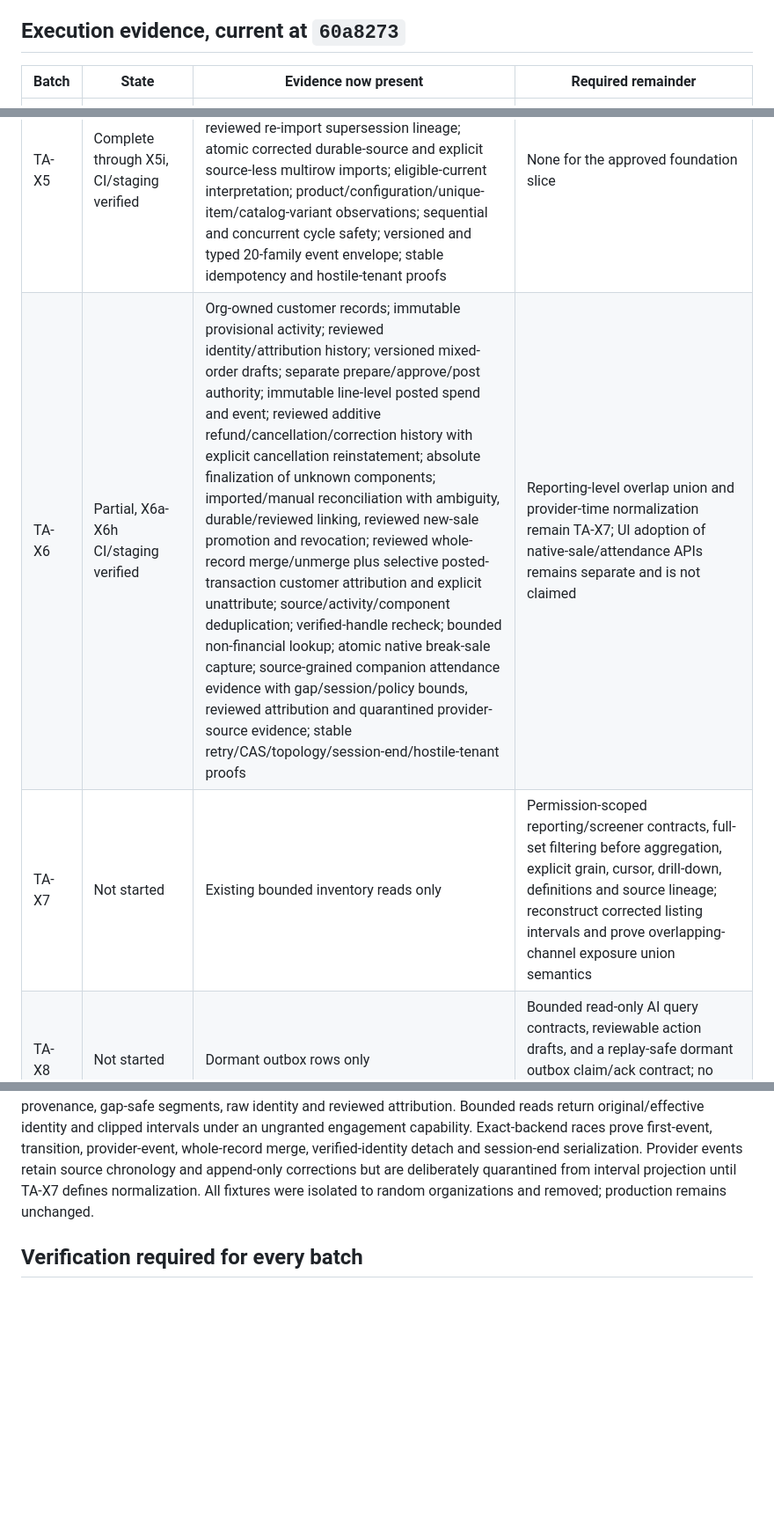
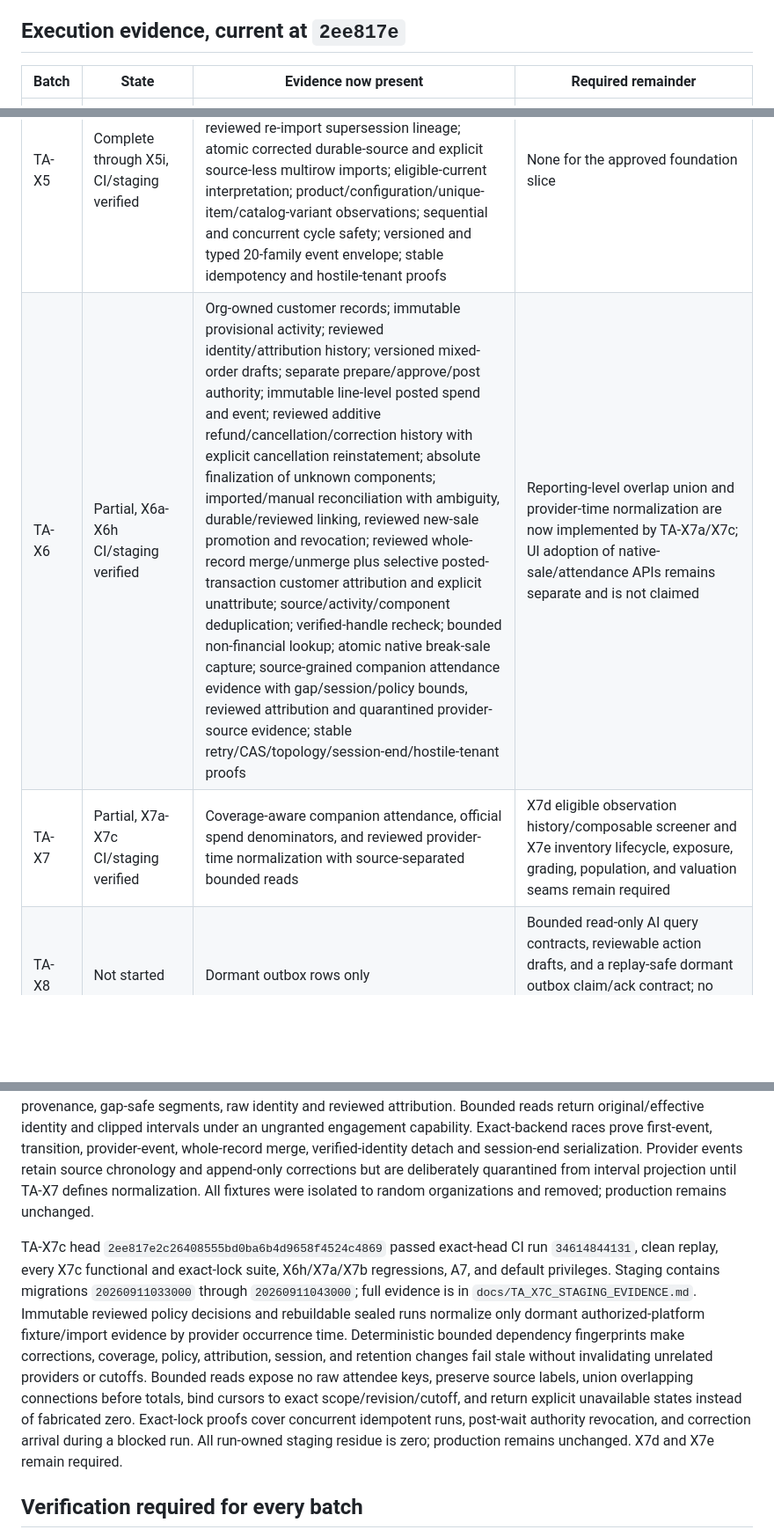
Before and after one commit to rev-edge/element10-app, a Markdown page: docs/TRACK_A_EXPANSION_PLAN_2026-09-10.md, 3 parts joined by grey strips. Shown at 88% size. GitHub-like rendering; blank space fills up the shorter version.

Commit message:
docs(reporting): record X7c staging acceptance

```diff
--- a/docs/TRACK_A_EXPANSION_PLAN_2026-09-10.md
+++ b/docs/TRACK_A_EXPANSION_PLAN_2026-09-10.md
@@ -48,7 +48,7 @@ Status: execution plan and evidence matrix for the owner-authorized September 10
 7. **TA-X7, reporting contracts.** Add bounded permission-scoped queries with explicit scope/grain, full-dataset filtering, grouping, sorting, cursor pagination, source drill-down and metric definitions. Add grading/population/valuation provenance where the underlying facts exist.
 8. **TA-X8, future integration seams.** Add read-only query contracts and reviewable action-draft records. Wishlist may be added independently. Live integrations, scheduled monitors, chatbot behavior and collector showcase remain outside scope.
 
-## Execution evidence, current at `60a8273`
+## Execution evidence, current at `2ee817e`
 
 | Batch | State | Evidence now present | Required remainder |
 |---|---|---|---|
@@ -57,8 +57,8 @@ Status: execution plan and evidence matrix for the owner-authorized September 10
 | TA-X3 | Partial, schema foundation CI/staging verified | Separate purchasing headers/lines/allocations/comments, source deduplication, immutable document revisions and fail-closed actual-cost evidence | PO create/amend/approve/revision writers, audience-safe comment output, and invoice/credit/allocation workflow contracts remain required; original direct receiving must not fabricate a PO; accounting recognition/payment rules remain out of scope |
 | TA-X4 | Partial, core writers CI/staging verified | Lots, expected allocations, confirmed lot reservations, atomic reserve/consume/release, receipt posting/reversal, concurrency and no-overcommit proofs | Direct/no-PO invoice-linked and multi-line receiving/reversal plus inspection/quarantine disposition remain required; owner rulings remain required for over-receipt authority and landed-cost allocation method |
 | TA-X5 | Complete through X5i, CI/staging verified | Typed intake and resolver lifecycle; reviewed evidence commit; native receipt/movement event links; immutable manual correction and reviewed re-import supersession lineage; atomic corrected durable-source and explicit source-less multirow imports; eligible-current interpretation; product/configuration/unique-item/catalog-variant observations; sequential and concurrent cycle safety; versioned and typed 20-family event envelope; stable idempotency and hostile-tenant proofs | None for the approved foundation slice |
-| TA-X6 | Partial, X6a-X6h CI/staging verified | Org-owned customer records; immutable provisional activity; reviewed identity/attribution history; versioned mixed-order drafts; separate prepare/approve/post authority; immutable line-level posted spend and event; reviewed additive refund/cancellation/correction history with explicit cancellation reinstatement; absolute finalization of unknown components; imported/manual reconciliation with ambiguity, durable/reviewed linking, reviewed new-sale promotion and revocation; reviewed whole-record merge/unmerge plus selective posted-transaction customer attribution and explicit unattribute; source/activity/component deduplication; verified-handle recheck; bounded non-financial lookup; atomic native break-sale capture; source-grained companion attendance evidence with gap/session/policy bounds, reviewed attribution and quarantined provider-source evidence; stable retry/CAS/topology/session-end/hostile-tenant proofs | Reporting-level overlap union and provider-time normalization remain TA-X7; UI adoption of native-sale/attendance APIs remains separate and is not claimed |
-| TA-X7 | Not started | Existing bounded inventory reads only | Permission-scoped reporting/screener contracts, full-set filtering before aggregation, explicit grain, cursor, drill-down, definitions and source lineage; reconstruct corrected listing intervals and prove overlapping-channel exposure union semantics |
+| TA-X6 | Partial, X6a-X6h CI/staging verified | Org-owned customer records; immutable provisional activity; reviewed identity/attribution history; versioned mixed-order drafts; separate prepare/approve/post authority; immutable line-level posted spend and event; reviewed additive refund/cancellation/correction history with explicit cancellation reinstatement; absolute finalization of unknown components; imported/manual reconciliation with ambiguity, durable/reviewed linking, reviewed new-sale promotion and revocation; reviewed whole-record merge/unmerge plus selective posted-transaction customer attribution and explicit unattribute; source/activity/component deduplication; verified-handle recheck; bounded non-financial lookup; atomic native break-sale capture; source-grained companion attendance evidence with gap/session/policy bounds, reviewed attribution and quarantined provider-source evidence; stable retry/CAS/topology/session-end/hostile-tenant proofs | Reporting-level overlap union and provider-time normalization are now implemented by TA-X7a/X7c; UI adoption of native-sale/attendance APIs remains separate and is not claimed |
+| TA-X7 | Partial, X7a-X7c CI/staging verified | Coverage-aware companion attendance, official spend denominators, and reviewed provider-time normalization with source-separated bounded reads | X7d eligible observation history/composable screener and X7e inventory lifecycle, exposure, grading, population, and valuation seams remain required |
 | TA-X8 | Not started | Dormant outbox rows only | Bounded read-only AI query contracts, reviewable action drafts, and a replay-safe dormant outbox claim/ack contract; no external dispatch, chatbot or silent execution |
 
 TA-X5e commit `9431eb941e5c910f727163dc4544c33f1c5f1464` passed exact-head CI run `34525759880`, clean local replay, A7 hostile matrix 29/29, default-privilege checks, and explicit staging verification. Staging contains migration `20260910223000`; production remains pre-tenant with 12 migrations through `20260716110000`. The observation supersession relation is immutable and preserves both prior evidence and a reviewed re-import's intake row/commit provenance. It does not, by itself, close the acceptance case for an atomic corrected-file import or reporting eligibility during the interval between commit and reconciliation.
@@ -91,6 +91,8 @@ TA-X6g implementation `5938cef`, CI-stability correction `f06c62a`, and evidence
 
 TA-X6h implementation `fc901ad` passed exact-head CI run `34548650734`, both focused suites through the explicit staging session pooler, every predecessor gate, A7, clean schema replay and default privileges; full evidence is in `docs/TA_X6H_STAGING_EVIDENCE.md`. Staging contains reconciled migrations `20260911020000` and `20260911021500`. Six client-closed RLS tables retain immutable source-grained companion evidence, versioned policy/notice provenance, gap-safe segments, raw identity and reviewed attribution. Bounded reads return original/effective identity and clipped intervals under an ungranted engagement capability. Exact-backend races prove first-event, transition, provider-event, whole-record merge, verified-identity detach and session-end serialization. Provider events retain source chronology and append-only corrections but are deliberately quarantined from interval projection until TA-X7 defines normalization. All fixtures were isolated to random organizations and removed; production remains unchanged.
 
+TA-X7c head `2ee817e2c26408555bd0ba6b4d9658f4524c4869` passed exact-head CI run `34614844131`, clean replay, every X7c functional and exact-lock suite, X6h/X7a/X7b regressions, A7, and default privileges. Staging contains migrations `20260911033000` through `20260911043000`; full evidence is in `docs/TA_X7C_STAGING_EVIDENCE.md`. Immutable reviewed policy decisions and rebuildable sealed runs normalize only dormant authorized-platform fixture/import evidence by provider occurrence time. Deterministic bounded dependency fingerprints make corrections, coverage, policy, attribution, session, and retention changes fail stale without invalidating unrelated providers or cutoffs. Bounded reads expose no raw attendee keys, preserve source labels, union overlapping connections before totals, bind cursors to exact scope/revision/cutoff, and return explicit unavailable states instead of fabricated zero. Exact-lock proofs cover concurrent idempotent runs, post-wait authority revocation, and correction arrival during a blocked run. All run-owned staging residue is zero; production remains unchanged. X7d and X7e remain required.
+
 ## Verification required for every batch
 
 - New additive migration files only; never edit an applied migration.
```
Also changed, not shown: docs/TA_X7C_STAGING_EVIDENCE.md (added, +89 -0 lines).
